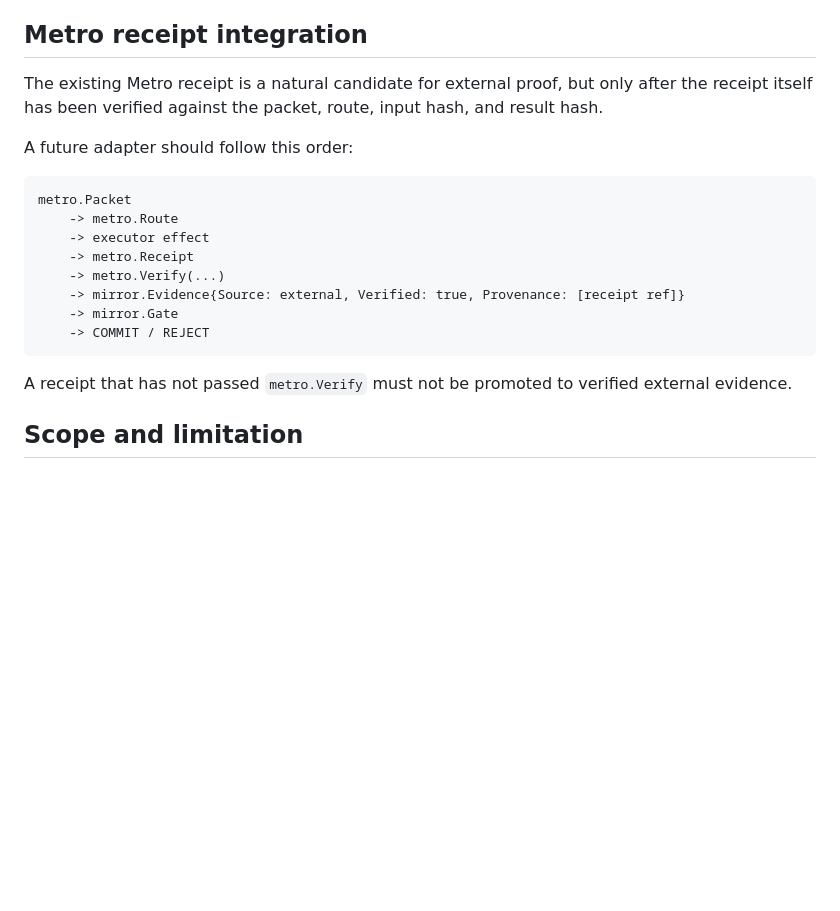
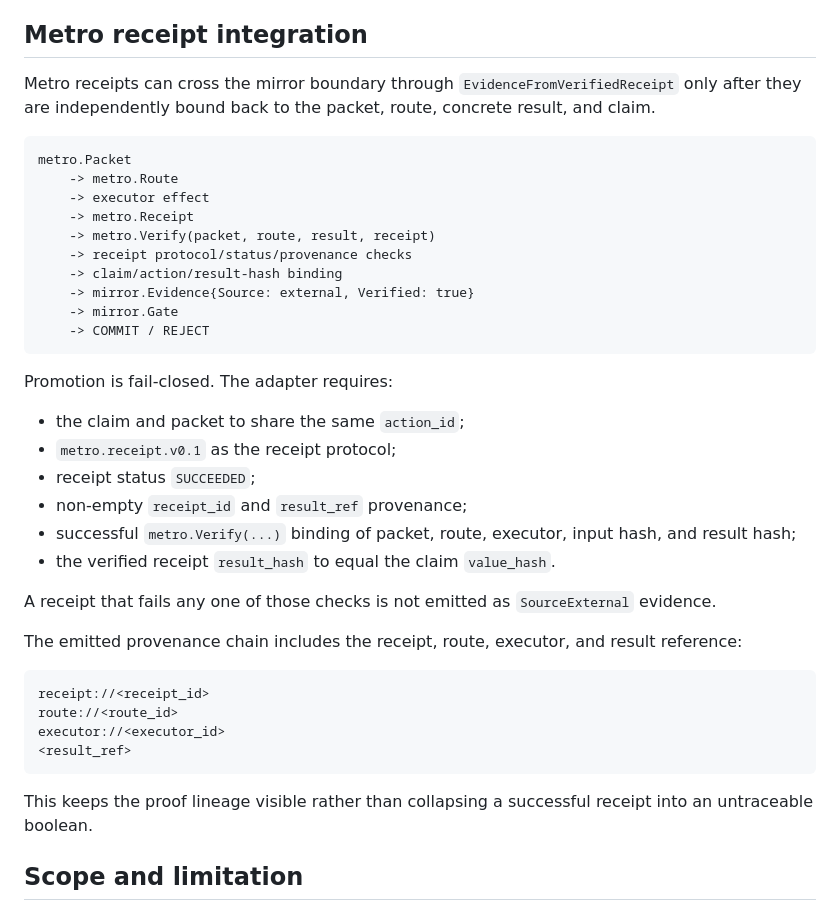
Before and after one commit to safal207/Liminal-Rail-Metro, a Markdown page: docs/MIRROR_BOUNDARY.md, the part around the change. Drawn GitHub-style; blank space fills up the shorter version.

Commit message:
docs: define verified Metro receipt promotion

````diff
--- a/docs/MIRROR_BOUNDARY.md
+++ b/docs/MIRROR_BOUNDARY.md
@@ -75,22 +75,42 @@ The implementation is in `internal/mirror`.
 
 ## Metro receipt integration
 
-The existing Metro receipt is a natural candidate for external proof, but only after the receipt itself has been verified against the packet, route, input hash, and result hash.
-
-A future adapter should follow this order:
+Metro receipts can cross the mirror boundary through `EvidenceFromVerifiedReceipt` only after they are independently bound back to the packet, route, concrete result, and claim.
 
 ```text
 metro.Packet
     -> metro.Route
     -> executor effect
     -> metro.Receipt
-    -> metro.Verify(...)
-    -> mirror.Evidence{Source: external, Verified: true, Provenance: [receipt ref]}
+    -> metro.Verify(packet, route, result, receipt)
+    -> receipt protocol/status/provenance checks
+    -> claim/action/result-hash binding
+    -> mirror.Evidence{Source: external, Verified: true}
     -> mirror.Gate
     -> COMMIT / REJECT
 ```
 
-A receipt that has not passed `metro.Verify` must not be promoted to verified external evidence.
+Promotion is fail-closed. The adapter requires:
+
+- the claim and packet to share the same `action_id`;
+- `metro.receipt.v0.1` as the receipt protocol;
+- receipt status `SUCCEEDED`;
+- non-empty `receipt_id` and `result_ref` provenance;
+- successful `metro.Verify(...)` binding of packet, route, executor, input hash, and result hash;
+- the verified receipt `result_hash` to equal the claim `value_hash`.
+
+A receipt that fails any one of those checks is not emitted as `SourceExternal` evidence.
+
+The emitted provenance chain includes the receipt, route, executor, and result reference:
+
+```text
+receipt://<receipt_id>
+route://<route_id>
+executor://<executor_id>
+<result_ref>
+```
+
+This keeps the proof lineage visible rather than collapsing a successful receipt into an untraceable boolean.
 
 ## Scope and limitation
 
````
